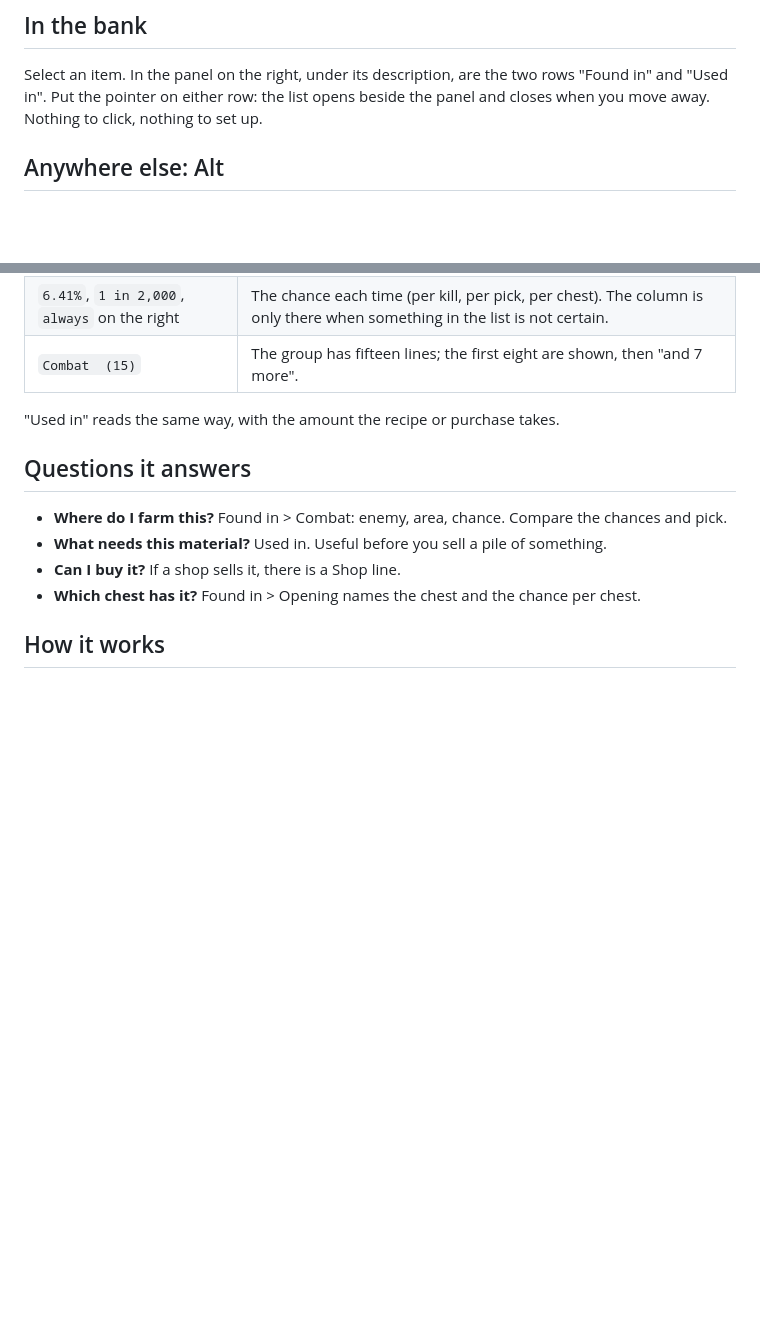
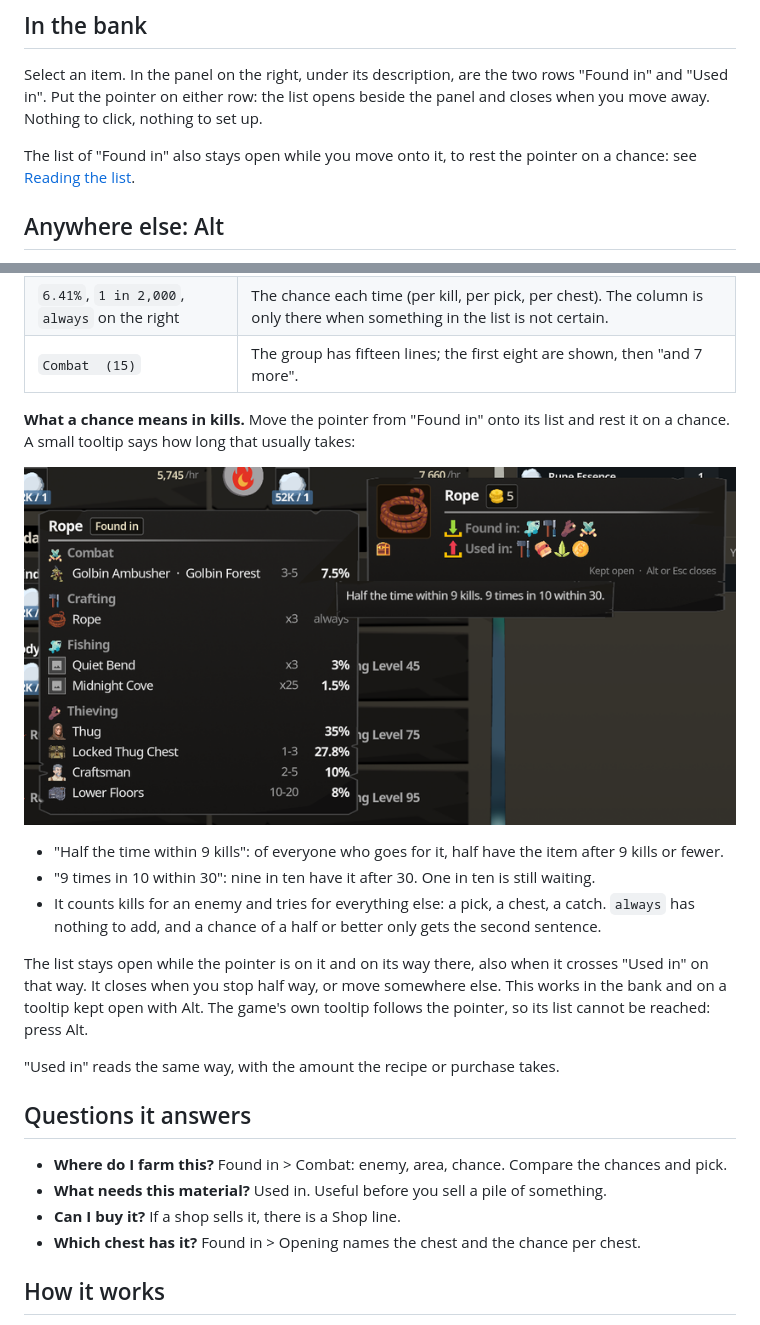
Before and after one commit to 149segolte/melvor-idle-2-qol-mods, a Markdown page: mods/ItemSources/README.md, 2 parts joined by grey strips. Rendered like a GitHub page; pictures changed too: docs/img/item-sources-chance.png (added); blank space fills up the shorter version.

```diff
--- a/mods/ItemSources/README.md
+++ b/mods/ItemSources/README.md
@@ -36,6 +36,9 @@ Select an item. In the panel on the right, under its description, are the two ro
 Put the pointer on either row: the list opens beside the panel and closes when you move away. Nothing to
 click, nothing to set up.
 
+The list of "Found in" also stays open while you move onto it, to rest the pointer on a chance: see
+[Reading the list](#reading-the-list).
+
 ## Anywhere else: Alt
 
 Wherever the pointer is on an item, the game shows the same small tooltip: on a recipe's materials, in a
@@ -67,6 +70,20 @@ likeliest source is on top.
 | `1-5` or `x2` in the middle | How many at a time: a range, or a fixed number. Nothing there means one. |
 | `6.41%`, `1 in 2,000`, `always` on the right | The chance each time (per kill, per pick, per chest). The column is only there when something in the list is not certain. |
 | `Combat  (15)` | The group has fifteen lines; the first eight are shown, then "and 7 more". |
+
+**What a chance means in kills.** Move the pointer from "Found in" onto its list and rest it on a chance.
+A small tooltip says how long that usually takes:
+
+![The pointer on a chance: "Half the time within 9 kills. 9 times in 10 within 30."](../../docs/img/item-sources-chance.png)
+
+- "Half the time within 9 kills": of everyone who goes for it, half have the item after 9 kills or fewer.
+- "9 times in 10 within 30": nine in ten have it after 30. One in ten is still waiting.
+- It counts kills for an enemy and tries for everything else: a pick, a chest, a catch. `always` has nothing
+  to add, and a chance of a half or better only gets the second sentence.
+
+The list stays open while the pointer is on it and on its way there, also when it crosses "Used in" on
+that way. It closes when you stop half way, or move somewhere else. This works in the bank and on a tooltip
+kept open with Alt. The game's own tooltip follows the pointer, so its list cannot be reached: press Alt.
 
 "Used in" reads the same way, with the amount the recipe or purchase takes.
 
```
Also changed, not shown: CHANGELOG.md (+6 -0 lines), mods/ItemEncyclopedia/README.md (+2 -0 lines), 10 other files.
